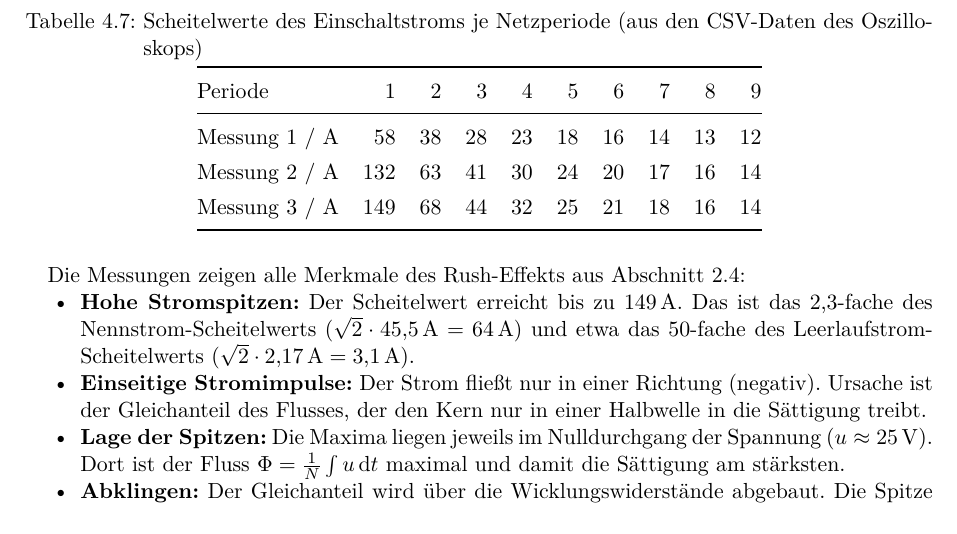
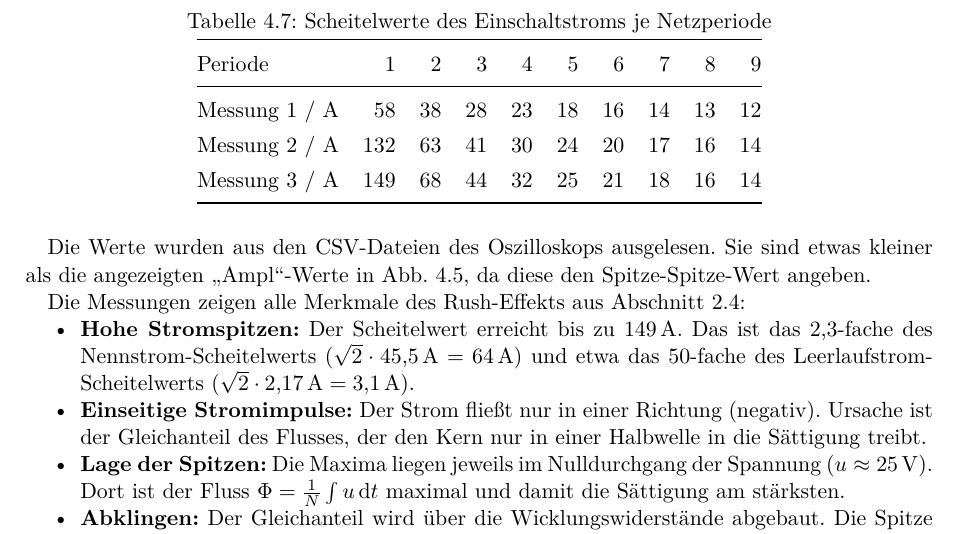
Before and after one commit to hsenzayati/Labor-Elektrische-Maschinen, a LaTeX thesis (Versuch_2/main.tex): part of page 19 of 22, cut so that both start at the same text. Compiled offline with pdfLaTeX.

Commit message:
Rush-Tabelle: kurze Bildunterschrift, Quellenhinweis im Text
Co-Authored-By: Claude Opus 5.5 <noreply@anthropic.com>
Claude-Session: https://claude.ai/code/session_01YUtqTQCYvNzAPTYWATHgxy

```diff
--- a/Versuch_2/main.tex
+++ b/Versuch_2/main.tex
@@ -704,7 +704,7 @@ Der leerlaufende Transformator wurde dreimal direkt ans Netz ($U_\mathrm{Str}\ap
 
 \begin{table}[H]
 \centering
-\caption{Scheitelwerte des Einschaltstroms je Netzperiode (aus den CSV-Daten des Oszilloskops)}
+\caption{Scheitelwerte des Einschaltstroms je Netzperiode}
 \label{tab:rush}
 \begin{tabular}{@{}lrrrrrrrrr@{}}
 \toprule
@@ -716,6 +716,8 @@ Messung 3 / A & 149 & 68 & 44 & 32 & 25 & 21 & 18 & 16 & 14\\
 \bottomrule
 \end{tabular}
 \end{table}
+
+Die Werte wurden aus den CSV-Dateien des Oszilloskops ausgelesen. Sie sind etwas kleiner als die angezeigten \glqq Ampl\grqq-Werte in \cref{fig:rush}, da diese den Spitze-Spitze-Wert angeben.
 
 Die Messungen zeigen alle Merkmale des Rush-Effekts aus \cref{sec:a4}:
 \begin{itemize}[nosep]
```
Also changed, not shown: Versuch_2/main.pdf, 1 other file.
